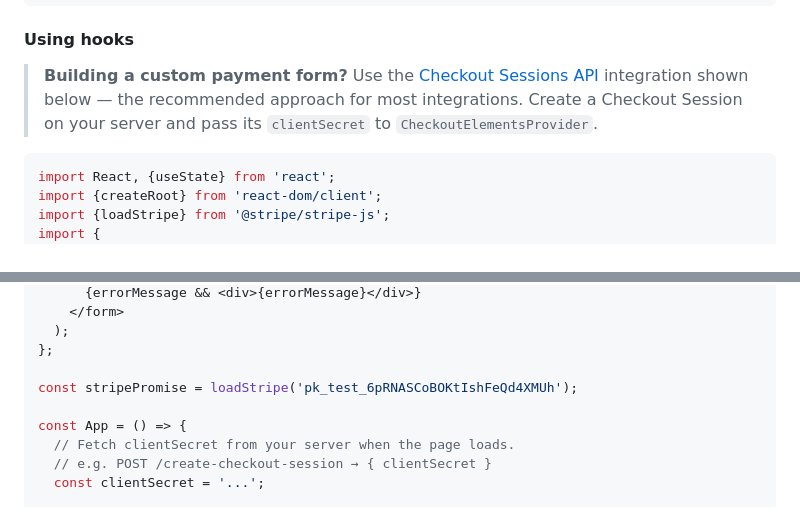
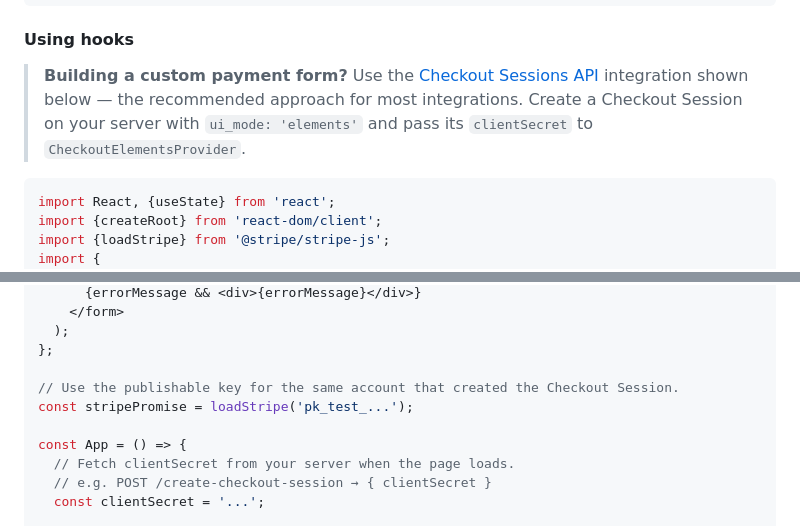
Before and after one commit to stripe/react-stripe-js, a Markdown page: README.md, 2 parts joined by grey strips. GitHub-like rendering.

Commit message:
Clarify EwCS README example server and key requirements
Document ui_mode: 'elements' when creating the Checkout Session and
replace the generic test publishable key with a placeholder so the
example matches account-scoped client secrets.

Co-authored-by: Cursor <cursoragent@cursor.com>
Committed-By-Agent: cursor

````diff
--- a/README.md
+++ b/README.md
@@ -39,8 +39,8 @@ npm install @stripe/react-stripe-js @stripe/stripe-js
 > **Building a custom payment form?** Use the
 > [Checkout Sessions API](https://docs.stripe.com/payments/accept-a-payment?payment-ui=elements&api-integration=checkout)
 > integration shown below — the recommended approach for most integrations.
-> Create a Checkout Session on your server and pass its `clientSecret` to
-> `CheckoutElementsProvider`.
+> Create a Checkout Session on your server with `ui_mode: 'elements'` and pass
+> its `clientSecret` to `CheckoutElementsProvider`.
 
 ```jsx
 import React, {useState} from 'react';
@@ -87,7 +87,8 @@ const CheckoutForm = () => {
   );
 };
 
-const stripePromise = loadStripe('pk_test_6pRNASCoBOKtIshFeQd4XMUh');
+// Use the publishable key for the same account that created the Checkout Session.
+const stripePromise = loadStripe('pk_test_...');
 
 const App = () => {
   // Fetch clientSecret from your server when the page loads.
````
